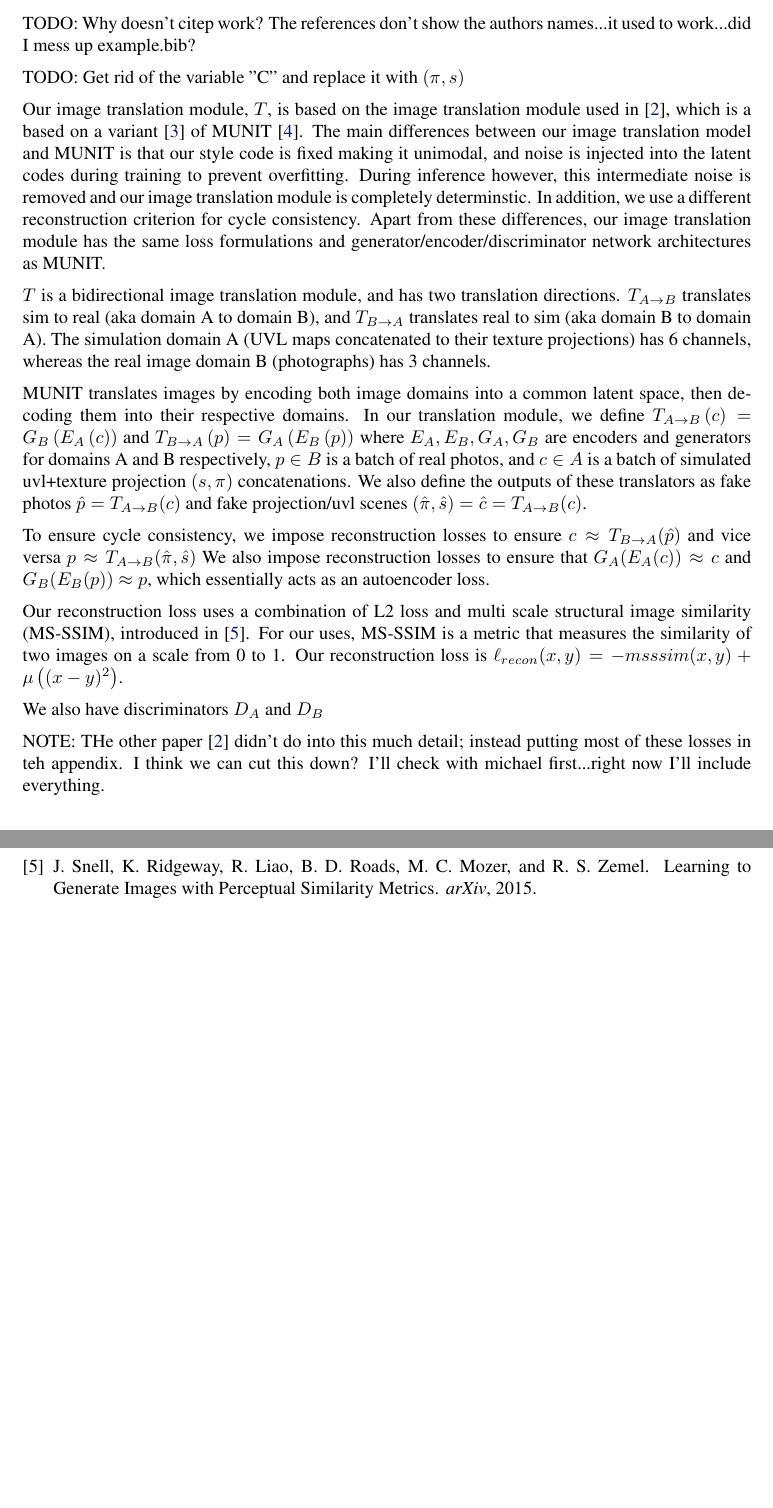
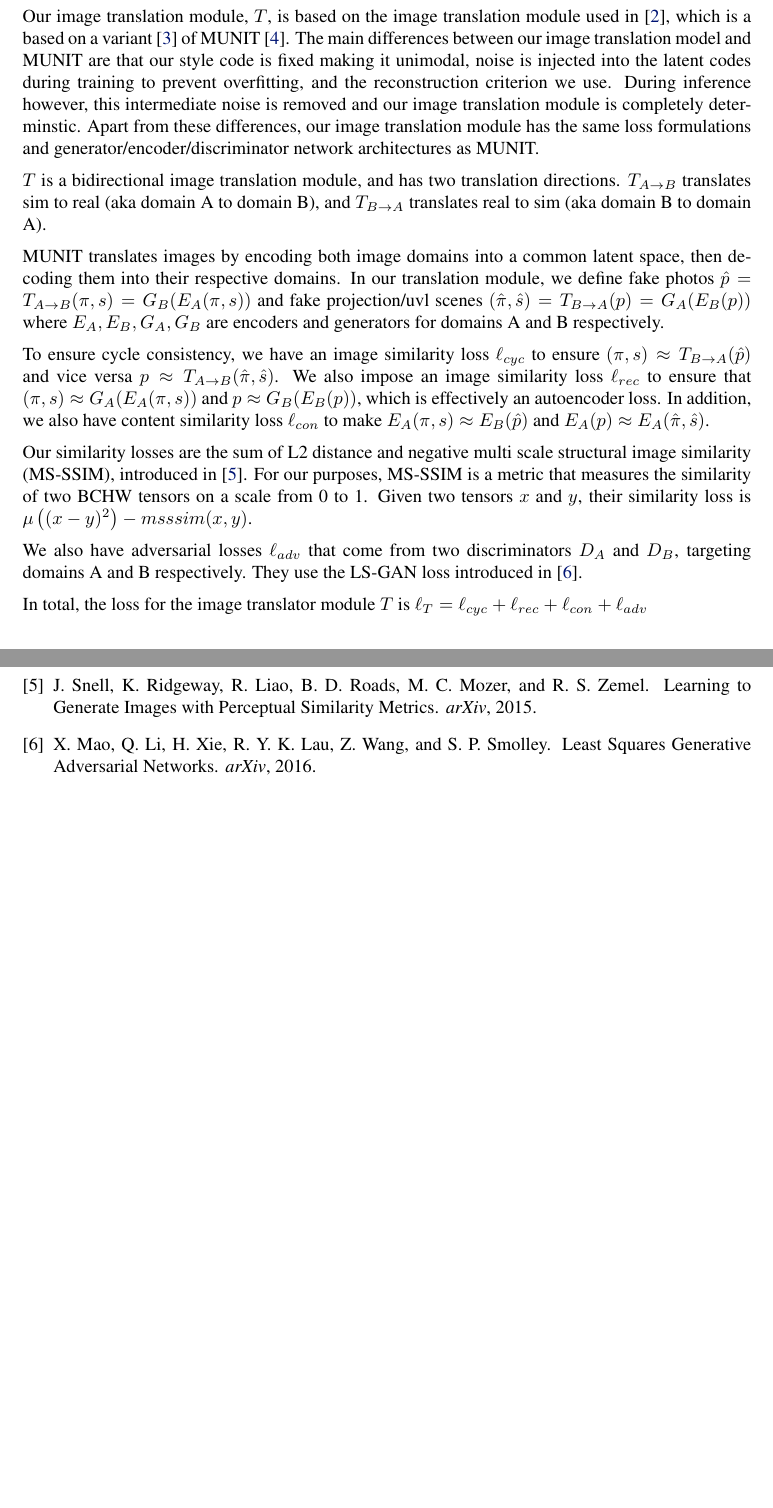
Before and after one commit to RyannDaGreat/TRITON-Paper, a LaTeX problem sheet (CORL/example.tex): two parts of pages 6 and 11 of 11, joined at a grey line, cut at the place of the change, the shorter picture padded with empty space. Compiled offline with pdfLaTeX.

Commit message:
Added macros and replaced c with (pi,s)

```diff
--- a/CORL/example.tex
+++ b/CORL/example.tex
@@ -261,39 +261,60 @@ In the three-cube dataset we have 4 textures, and UVL scenes contain label value
 
 
 \subsection{Image Translation}
-TODO: Why doesn't citep work? The references don't show the authors names...it used to work...did I mess up example.bib?
 
-TODO: Get rid of the variable "C" and replace it with $(\pi,s)$
+\newcommand{\Tab}{T_{A\rightarrow B}}
+\newcommand{\Tba}{T_{B\rightarrow A}}
+\newcommand{\pih}{\hat{\pi}}
+\newcommand{\sh}{\hat{s}}
+\newcommand{\ph}{\hat{p}}
+\newcommand{\pis}{\pi,s} % pi and s pairs from domain A
+\newcommand{\pish}{\pih,\sh} % pi and s pairs from domain A
+\newcommand{\ppis}{(\pis)} %Parenthesized pis
+\newcommand{\ppish}{(\pish)} %Parenthesized pis
 
-Our image translation module, $T$, is based on the image translation module used in \citep{surgical_video_translation}, which is a based on a variant \cite{surgical_image_translation} of MUNIT \cite{munit}. The main differences between our image translation model and MUNIT is that our style code is fixed making it unimodal, and noise is injected into the latent codes during training to prevent overfitting. During inference however, this intermediate noise is removed and our image translation module is completely determinstic. In addition, we use a different reconstruction criterion for cycle consistency. Apart from these differences, our image translation module has the same loss formulations and generator/encoder/discriminator network architectures as MUNIT.
+% TO PUT IN FORMULATION:
+% The simulation domain A (UVL maps concatenated to their texture projections) has 6 channels, whereas the real image domain B (photographs) has 3 channels. An element of A is $\ppis \in A$ and $p \in B$.
+% $p \in B$ is a batch of real photos,
+% and $\ppis\in A$ is a batch of simulated projection/uvl scene concatenations.
 
-$T$ is a bidirectional image translation module, and has two translation directions. $T_{A\rightarrow B}$ translates sim to real (aka domain A to domain B), and $T_{B\rightarrow A}$ translates real to sim (aka domain B to domain A). The simulation domain A (UVL maps concatenated to their texture projections) has 6 channels, whereas the real image domain B (photographs) has 3 channels.
+% TODO: Why doesn't citep work? The references don't show the authors names...it used to work...did I mess up example.bib?
+
+% TODO: Get rid of the variable "C" and replace it with $\ppis$
+
+% TODO: Is l2 loss capitalized or lower case?
+
+Our image translation module, $T$, is based on the image translation module used in \citep{surgical_video_translation}, which is a based on a variant \cite{surgical_image_translation} of MUNIT \cite{munit}. The main differences between our image translation model and MUNIT are that our style code is fixed making it unimodal, noise is injected into the latent codes during training to prevent overfitting, and the reconstruction criterion we use. During inference however, this intermediate noise is removed and our image translation module is completely determinstic. Apart from these differences, our image translation module has the same loss formulations and generator/encoder/discriminator network architectures as MUNIT.
+
+$T$ is a bidirectional image translation module, and has two translation directions. $\Tab$ translates sim to real (aka domain A to domain B), and $\Tba$ translates real to sim (aka domain B to domain A).
 
 MUNIT translates images by encoding both image domains into a common latent space, then decoding them into their respective domains.
-In our translation module, we define
-$T_{A\rightarrow B}\left(c\right) = G_B\left(E_A\left(c\right)\right)$
-and
-$T_{B\rightarrow A}\left(p\right) = G_A\left(E_B\left(p\right)\right)$
-where $E_A, E_B, G_A, G_B$ are encoders and generators for domains A and B respectively, $p \in B$ is a batch of real photos, and $c\in A$ is a batch of simulated uvl+texture projection $(s, \pi)$ concatenations.
-We also define the outputs of these translators as fake photos $\hat{p} = T_{A\rightarrow B}(c)$ and fake projection/uvl scenes $(\hat{\pi},\hat{s}) = \hat{c} = T_{A\rightarrow B}(c)$.
+In our translation module, we define fake photos $\ph = \Tab(\pis) = G_B(E_A(\pis))$ and fake projection/uvl scenes $\ppish = \Tba(p) = G_A(E_B(p))$
+	where $E_A, E_B, G_A, G_B$ are encoders and generators for domains A and B respectively.
+% We also define the outputs of these translators as fake photos $\hat{p} = T_{A\rightarrow B}(\pis)$ and fake projection/uvl scenes $(\hat{\pi},\hat{s}) = T_{A\rightarrow B}(\pis)$.
 
 % TODO: Choose one of the three equation representations. Which is best? The next paragraph will look less ugly when the equations are shorter.
 
-To ensure cycle consistency, we impose reconstruction losses to ensure
-% $c \approx G_A(E_B(G_B(E_A(c)))) = T_{B\rightarrow A}(T_{A\rightarrow B}(c)) = T_{B\rightarrow A}(\hat{p})$
-$c \approx T_{B\rightarrow A}(\hat{p})$
+To ensure cycle consistency, we have an image similarity loss $\ell_{cyc}$ to ensure
+% $c \approx G_A(E_B(G_B(E_A(\pis)))) = T_{B\rightarrow A}(T_{A\rightarrow B}(\pis)) = T_{B\rightarrow A}(\hat{p})$
+$\ppis \approx T_{B\rightarrow A}(\hat{p})$
 and vice versa
-% $p \approx G_B(E_A(G_A(E_B(p)))) = T_{A\rightarrow B}(T_{B\rightarrow A}(c)) = T_{A\rightarrow B}(\hat{c}) = T_{A\rightarrow B}(\hat{\pi},\hat{s})$.
-$p \approx T_{A\rightarrow B}(\hat{\pi},\hat{s})$
+% $p \approx G_B(E_A(G_A(E_B(p)))) = T_{A\rightarrow B}(T_{B\rightarrow A}(\pis)) = T_{A\rightarrow B}(\hat{c}) = T_{A\rightarrow B}(\hat{\pi},\hat{s})$.
+$p \approx T_{A\rightarrow B}(\hat{\pi},\hat{s})$.
 %I only want to use one of the two representations; either using T_AB or GA(EB) etc. Which one should I use?
-We also impose reconstruction losses to ensure that $G_A(E_A(c)) \approx c$ and $G_B(E_B(p)) \approx p$, which essentially acts as an autoencoder loss.
-% We also have optional reconstruction losses to ensure
+We also impose an image similarity loss $\ell_{rec}$ to ensure that $\ppis \approx G_A(E_A\ppis)$ and $p \approx G_B(E_B(p))$, which is effectively an autoencoder loss.
+In addition, we also have content similarity loss $ \ell_{con}$ to make
+$E_A(\pis) \approx E_B(\ph)$ and $E_A(p) \approx E_A(\pish)$.
+% $E_A(\pis) \approx E_B(\Tab(\pis))$ and $E_A(p) \approx E_A(\Tba(p))$.
 
-Our reconstruction loss uses a combination of L2 loss and multi scale structural image similarity (MS-SSIM), introduced in \citep{msssim}. For our uses, MS-SSIM is a metric that measures the similarity of two images on a scale from 0 to 1. Our reconstruction loss is $\ell_{recon}(x,y) = -msssim(x,y) + \mu\left((x-y)^2\right)$.
+Our similarity losses are the sum of L2 distance and negative multi scale structural image similarity (MS-SSIM), introduced in \citep{msssim}. For our purposes, MS-SSIM is a metric that measures the similarity of two BCHW tensors on a scale from 0 to 1. Given two tensors $x$ and $y$, their similarity loss is $\mu\left((x-y)^2\right) - msssim(x,y)$.
 
-We also have discriminators $D_A$ and $D_B$
+We also have adversarial losses $\ell_{adv}$ that come from two discriminators $D_A$ and $D_B$, targeting domains A and B respectively. They use the LS-GAN loss introduced in \citep{lsgan}.
 
-NOTE: THe other paper \citep{surgical_video_translation} didn't do into this much detail; instead putting most of these losses in teh appendix. I think we can cut this down? I'll check with michael first...right now I'll include everything.
+In total, the loss for the image translator module $T$ is $\ell_T=\ell_{cyc}+\ell_{rec}+\ell_{con}+\ell_{adv}$
+
+
+
+% NOTE: THe other paper \citep{surgical_video_translation} didn't do into this much detail; instead putting most of these losses in teh appendix. I think we can cut this down? I'll check with michael first...right now I'll include everything.
 
 
 
```
